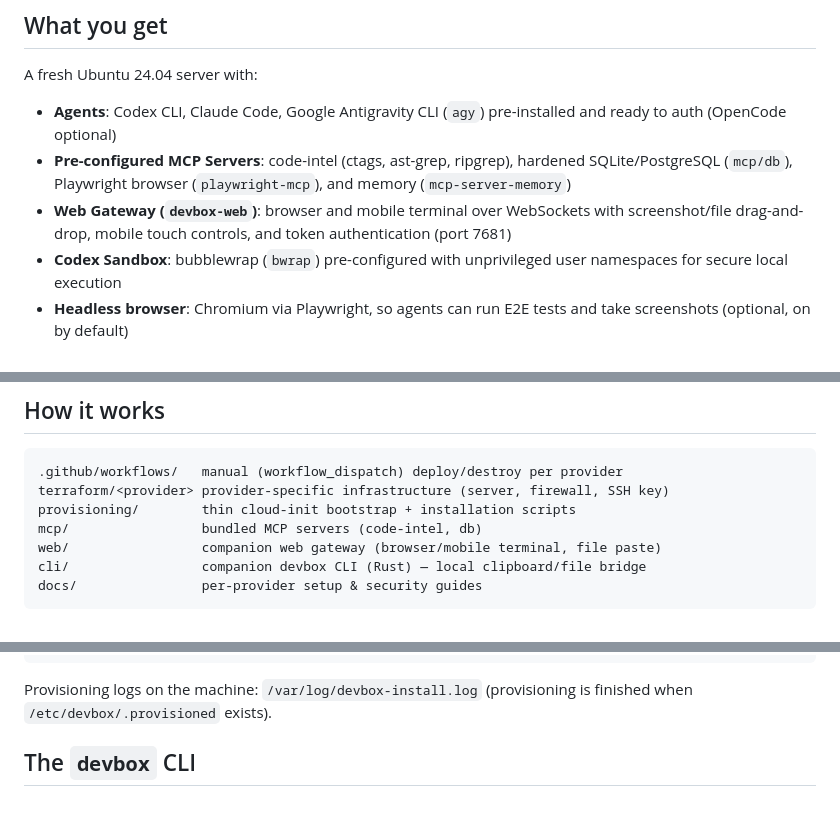
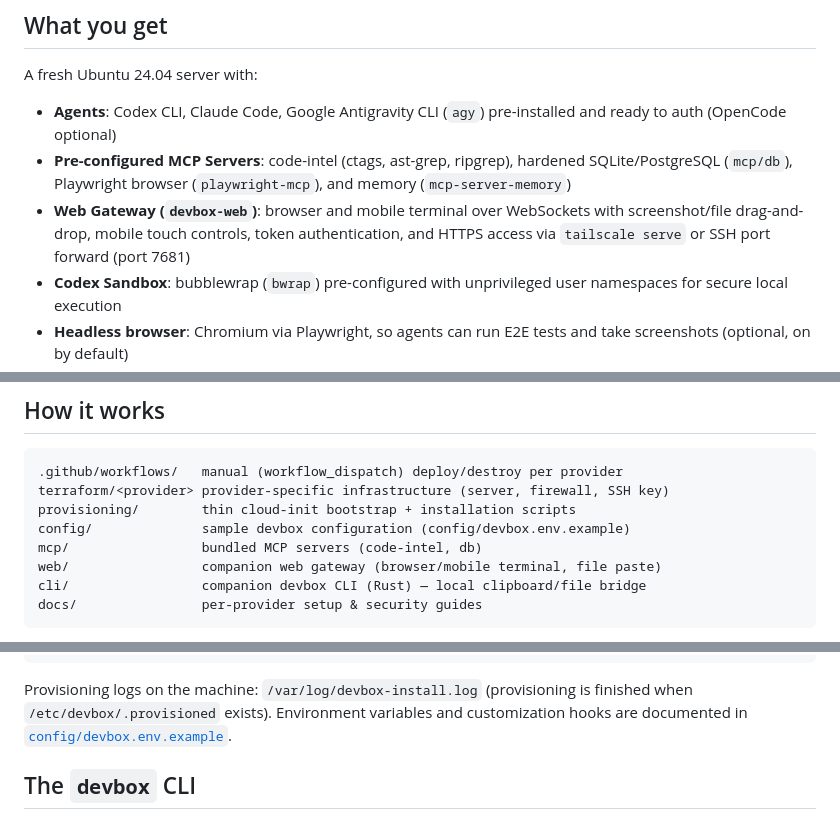
Before and after one commit to BohdanchukVL/agent-devbox, a Markdown page: README.md, 3 parts joined by grey strips. Drawn GitHub-style.

Commit message:
docs: update security model, web gateway notes, and devbox.env reference

```diff
--- a/README.md
+++ b/README.md
@@ -14,7 +14,7 @@ A fresh Ubuntu 24.04 server with:
 
 - **Agents**: Codex CLI, Claude Code, Google Antigravity CLI (`agy`) pre-installed and ready to auth (OpenCode optional)
 - **Pre-configured MCP Servers**: code-intel (ctags, ast-grep, ripgrep), hardened SQLite/PostgreSQL (`mcp/db`), Playwright browser (`playwright-mcp`), and memory (`mcp-server-memory`)
-- **Web Gateway (`devbox-web`)**: browser and mobile terminal over WebSockets with screenshot/file drag-and-drop, mobile touch controls, and token authentication (port 7681)
+- **Web Gateway (`devbox-web`)**: browser and mobile terminal over WebSockets with screenshot/file drag-and-drop, mobile touch controls, token authentication, and HTTPS access via `tailscale serve` or SSH port forward (port 7681)
 - **Codex Sandbox**: bubblewrap (`bwrap`) pre-configured with unprivileged user namespaces for secure local execution
 - **Headless browser**: Chromium via Playwright, so agents can run E2E tests and take screenshots (optional, on by default)
 - **Dev shell**: zsh with autosuggestions, syntax highlighting, a starship prompt, fzf and zoxide, plus modern CLIs (eza, bat, fd, ripgrep, jq, yq, delta, lazygit, direnv, shellcheck, httpie) and neovim
@@ -83,6 +83,7 @@ of creating duplicates, and destroy always knows what to delete.
 .github/workflows/   manual (workflow_dispatch) deploy/destroy per provider
 terraform/<provider> provider-specific infrastructure (server, firewall, SSH key)
 provisioning/        thin cloud-init bootstrap + installation scripts
+config/              sample devbox configuration (config/devbox.env.example)
 mcp/                 bundled MCP servers (code-intel, db)
 web/                 companion web gateway (browser/mobile terminal, file paste)
 cli/                 companion devbox CLI (Rust) — local clipboard/file bridge
@@ -118,6 +119,7 @@ then activates a live status MOTD:
 
 Provisioning logs on the machine: `/var/log/devbox-install.log`
 (provisioning is finished when `/etc/devbox/.provisioned` exists).
+Environment variables and customization hooks are documented in [`config/devbox.env.example`](config/devbox.env.example).
 
 ## The `devbox` CLI
 
```
Also changed, not shown: docs/security.md (+35 -15 lines).
